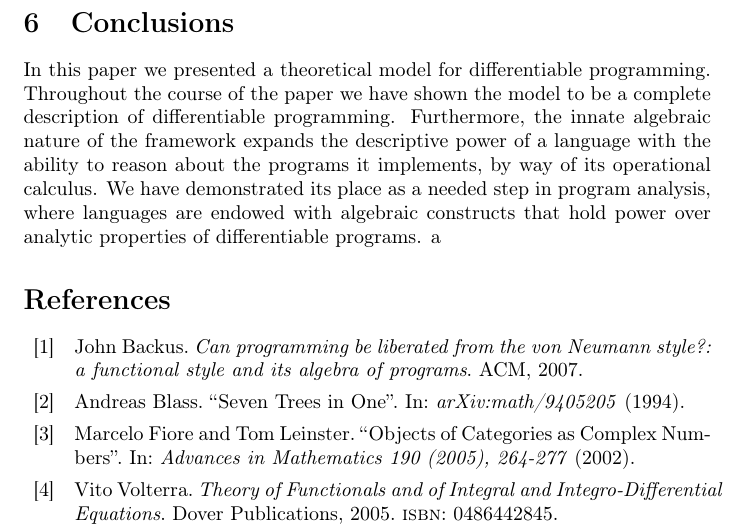
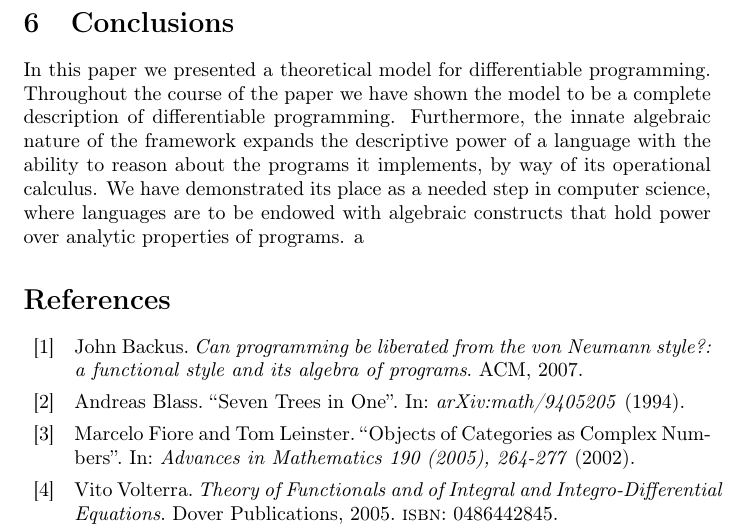
Before and after one commit to ZigaSajovic/Operational-Calculus-for-Differentiable-Programming, a LaTeX paper (latex/main.tex, which reads latex/Conclusions.tex): part of page 19 of 20, cut so that both start at the same text. Compiled offline with pdfLaTeX.

Commit message:
Conclusions: algebraic structures.

```diff
--- a/latex/Conclusions.tex
+++ b/latex/Conclusions.tex
@@ -1,4 +1,4 @@
 \section{Conclusions}
 
 In this paper we presented a theoretical model for differentiable programming. Throughout the course of the paper we have shown the model to be a complete description of differentiable programming.
-Furthermore, the innate algebraic nature of the framework expands the descriptive power of a language with the ability to reason about the programs it implements, by way of its operational calculus. We have demonstrated its place as a needed step in program analysis, where languages are endowed with algebraic constructs that hold power over analytic properties of differentiable programs.
+Furthermore, the innate algebraic nature of the framework expands the descriptive power of a language with the ability to reason about the programs it implements, by way of its operational calculus. We have demonstrated its place as a needed step in computer science, where languages are to be endowed with algebraic constructs that hold power over analytic properties of programs.
```
